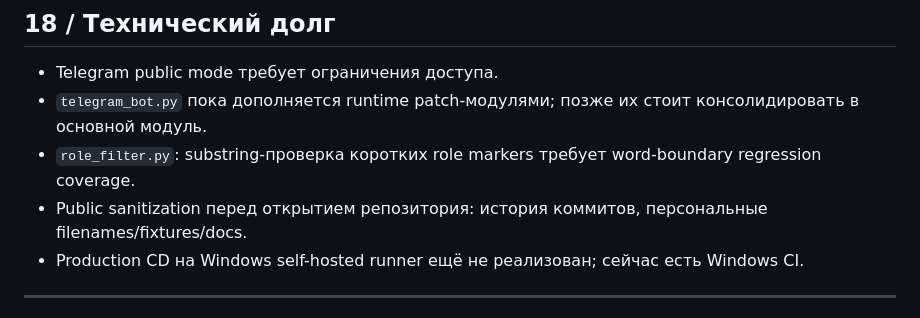
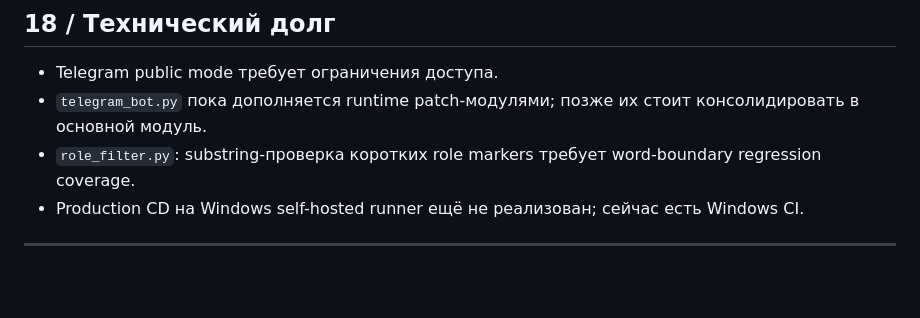
Before and after one commit to Xander-Rude/hh-agent, a Markdown page: README.md, the part around the change. Rendered like a GitHub page; blank space fills up the shorter version.

```diff
--- a/README.md
+++ b/README.md
@@ -549,7 +549,6 @@ doc/HH_Agent_System_Documentation.pdf
 - Telegram public mode требует ограничения доступа.
 - `telegram_bot.py` пока дополняется runtime patch-модулями; позже их стоит консолидировать в основной модуль.
 - `role_filter.py`: substring-проверка коротких role markers требует word-boundary regression coverage.
-- Public sanitization перед открытием репозитория: история коммитов, персональные filenames/fixtures/docs.
 - Production CD на Windows self-hosted runner ещё не реализован; сейчас есть Windows CI.
 
 ---
```
